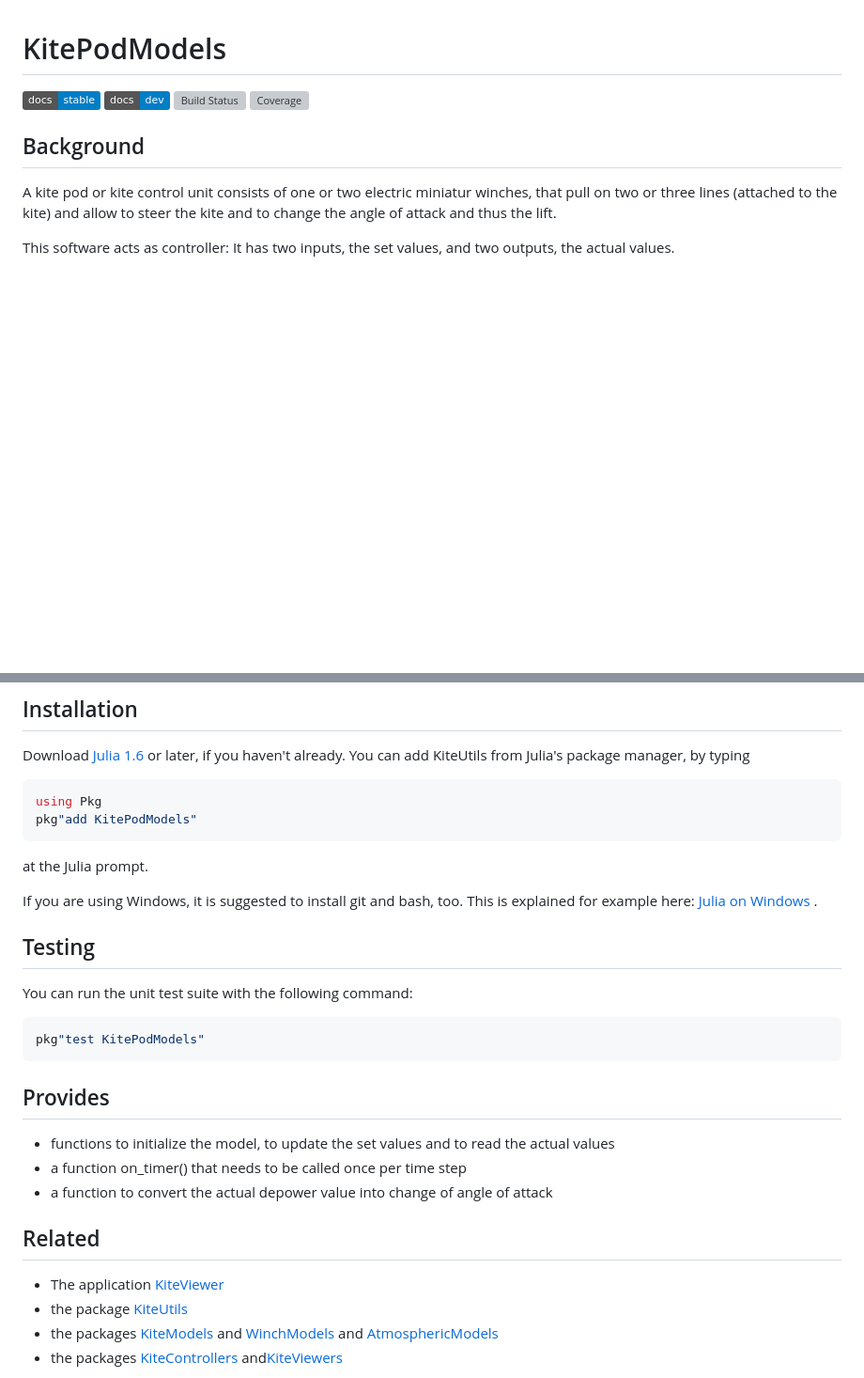
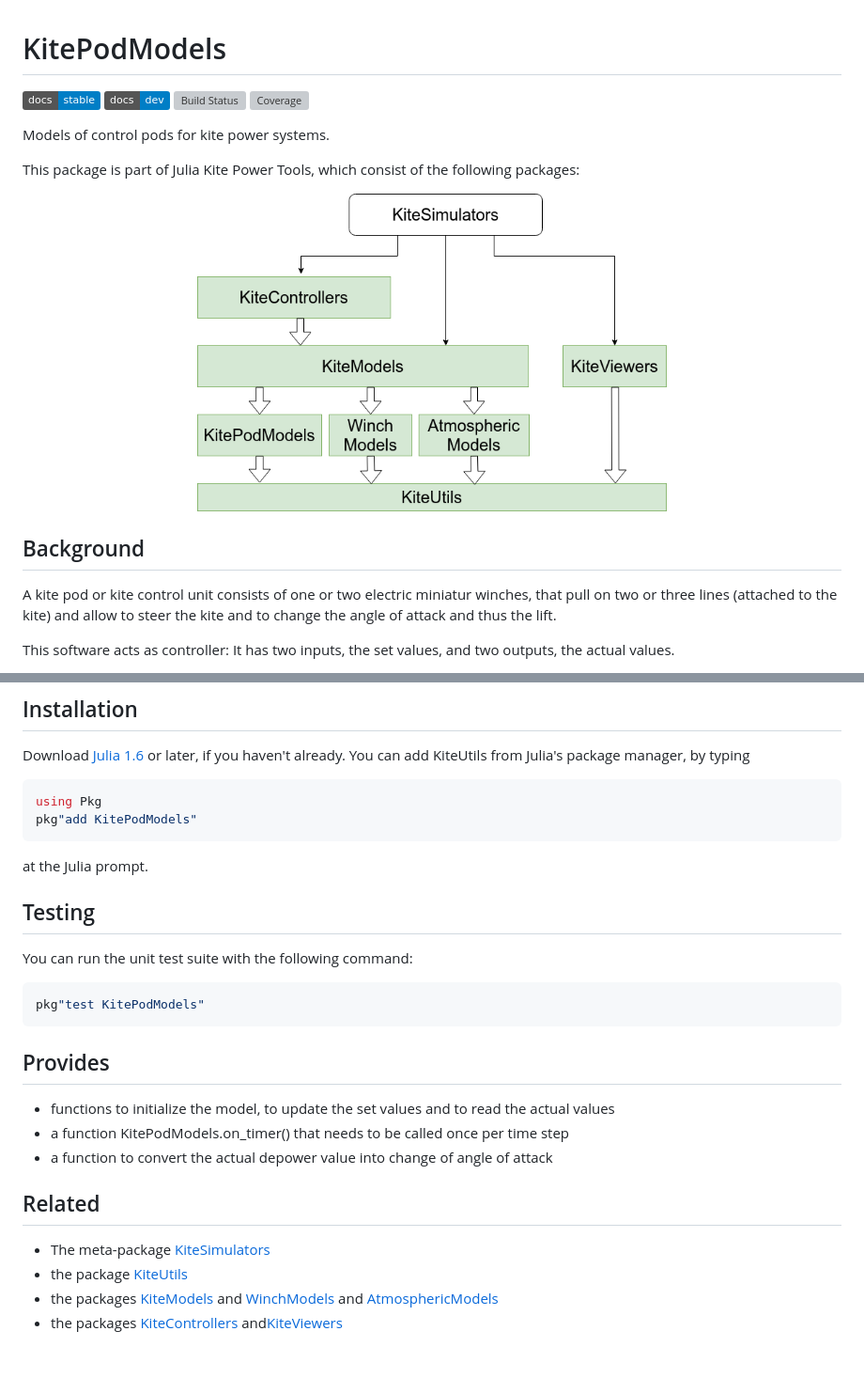
Before and after one commit to aenarete/KitePodModels.jl, a Markdown page: README.md, 2 parts joined by grey strips. Shown: that part at 94% size. GitHub-like rendering; pictures changed too: docs/kite_power_tools.png (added); badges without logos; blank space fills up the shorter version; grey boxes are pictures that could not be loaded.

````diff
--- a/README.md
+++ b/README.md
@@ -4,6 +4,11 @@
 [![Dev](https://img.shields.io/badge/docs-dev-blue.svg)](https://aenarete.github.io/KitePodModels.jl/dev)
 [![Build Status](https://github.com/aenarete/KitePodModels.jl/actions/workflows/CI.yml/badge.svg?branch=main)](https://github.com/aenarete/KitePodModels.jl/actions/workflows/CI.yml?query=branch%3Amain)
 [![Coverage](https://codecov.io/gh/aenarete/KitePodModels.jl/branch/main/graph/badge.svg)](https://codecov.io/gh/aenarete/KitePodModels.jl)
+
+Models of control pods for kite power systems.
+
+This package is part of Julia Kite Power Tools, which consist of the following packages:
+<p align="center"><img src="./docs/kite_power_tools.png" width="500" /></p>
 
 ## Background
 A kite pod or kite control unit consists of one or two electric miniatur winches, that pull on two or three lines (attached to the kite) and allow to steer the kite and to change the angle of attack and thus the lift.
@@ -22,8 +27,6 @@ pkg"add KitePodModels"
 ```
 at the Julia prompt.
 
-If you are using Windows, it is suggested to install git and bash, too. This is explained for example here: [Julia on Windows](https://github.com/ufechner7/KiteViewer/blob/main/doc/Windows.md) .
-
 ## Testing
 You can run the unit test suite with the following command:
 ```julia
@@ -32,11 +35,11 @@ pkg"test KitePodModels"
 
 ## Provides
 - functions to initialize the model, to update the set values and to read the actual values
-- a function on_timer() that needs to be called once per time step
+- a function KitePodModels.on_timer() that needs to be called once per time step
 - a function to convert the actual depower value into change of angle of attack
 
 ## Related
-- The application [KiteViewer](https://github.com/ufechner7/KiteViewer)
+- The meta-package  [KiteSimulators](https://github.com/aenarete/KiteSimulators.jl)
 - the package [KiteUtils](https://github.com/ufechner7/KiteUtils.jl)
 - the packages [KiteModels](https://github.com/ufechner7/KiteModels.jl) and [WinchModels](https://github.com/aenarete/WinchModels.jl) and [AtmosphericModels](https://github.com/aenarete/AtmosphericModels.jl)
 - the packages [KiteControllers](https://github.com/aenarete/KiteControllers.jl) and[KiteViewers](https://github.com/aenarete/KiteViewers.jl)
````
